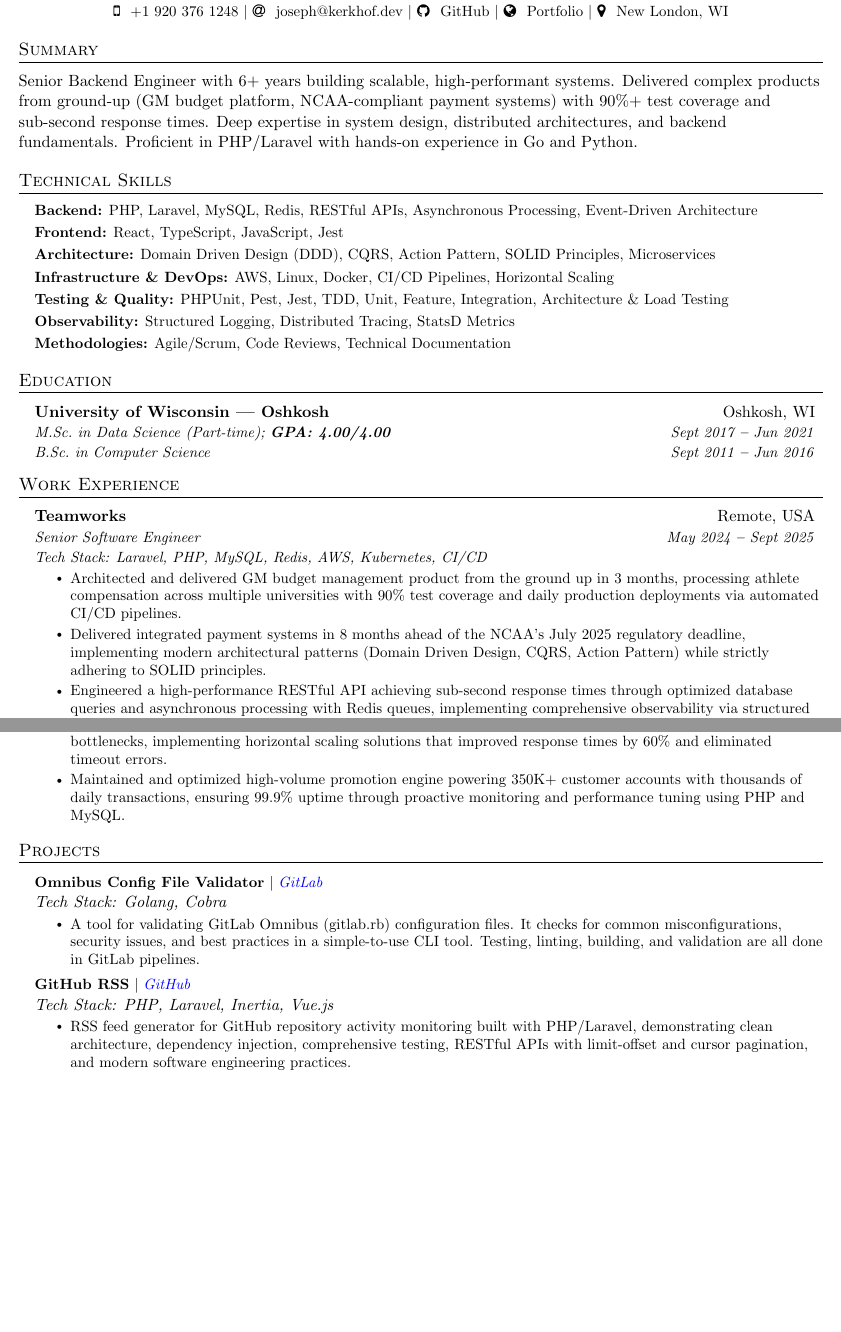
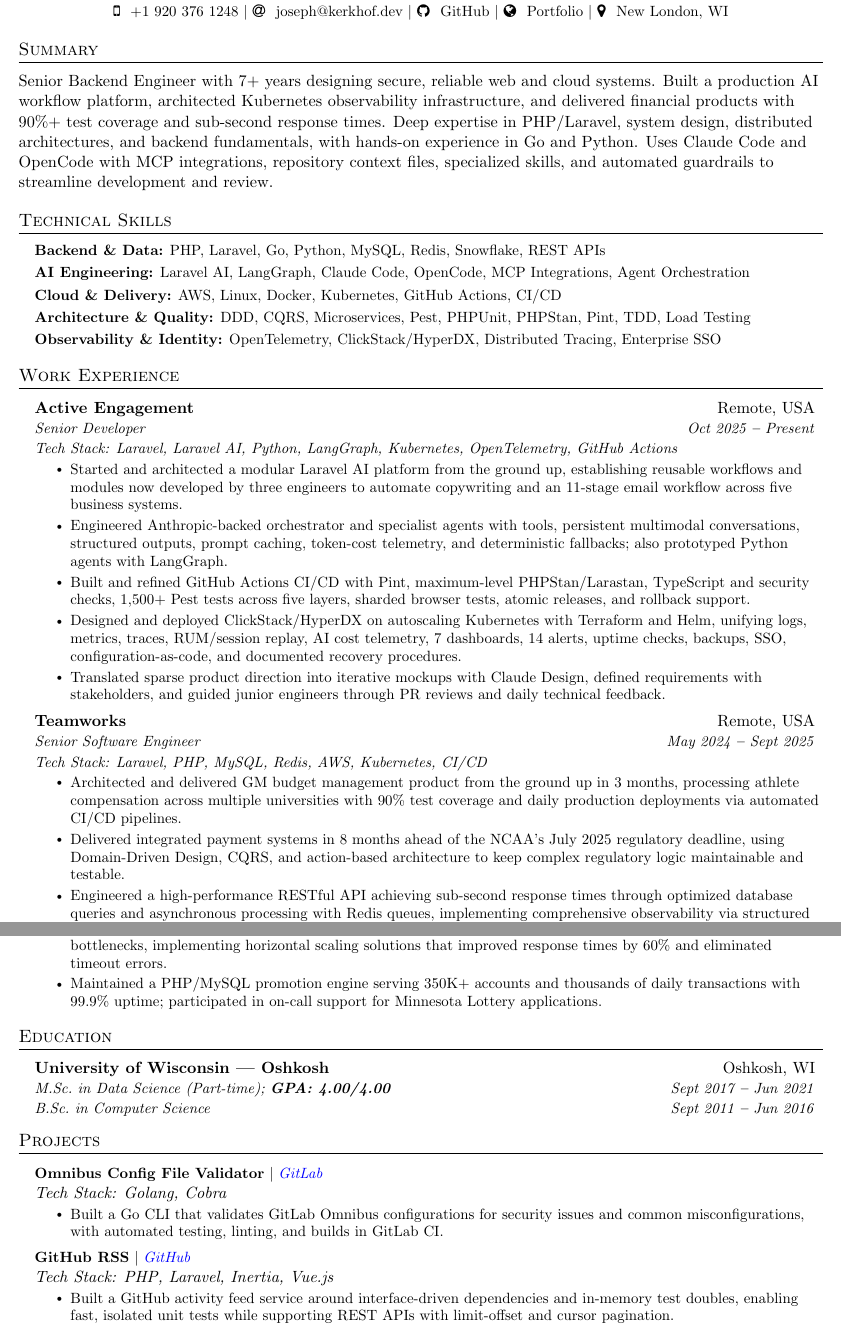
Before and after one commit to josephkerkhof/resume, a LaTeX document (Joseph_Kerkhof.tex): two parts of pages 1 and 2 of 2, joined at a grey line, cut so that both start at the same text, the shorter picture padded with empty space. Compiled offline with pdfLaTeX.

Commit message:
add Active Engagement experience

```diff
--- a/Joseph_Kerkhof.tex
+++ b/Joseph_Kerkhof.tex
@@ -19,6 +19,7 @@
 \usepackage{tabularx}
 \usepackage{hyphenat}
 \usepackage{fontawesome}
+\usepackage{iftex}
 
 
 %---------- FONT OPTIONS ----------
@@ -57,7 +58,9 @@
 }{}{0em}{}[\color{black}\titlerule{} \vspace{-5pt}]
 
 % Ensure that generate pdf is machine readable/ATS parsable
-\pdfgentounicode=1
+\ifPDFTeX
+    \pdfgentounicode=1
+\fi
 
 %-------------------------
 % Custom commands
@@ -146,10 +149,10 @@
 
     \section{Summary}
     \vspace{3pt}
-    Senior Backend Engineer with 6+ years building scalable, high-performant systems.
-    Delivered complex products from ground-up (GM budget platform, NCAA-compliant payment systems) with 90\%+ test coverage and sub-second response times.
-    Deep expertise in system design, distributed architectures, and backend fundamentals.
-    Proficient in PHP/Laravel with hands-on experience in Go and Python.
+    Senior Backend Engineer with 7+ years designing secure, reliable web and cloud systems.
+    Built a production AI workflow platform, architected Kubernetes observability infrastructure, and delivered financial products with 90\%+ test coverage and sub-second response times.
+    Deep expertise in PHP/Laravel, system design, distributed architectures, and backend fundamentals, with hands-on experience in Go and Python.
+    Uses Claude Code and OpenCode with MCP integrations, repository context files, specialized skills, and automated guardrails to streamline development and review.
 
 %----------- SKILLS -----------
 
@@ -158,19 +161,48 @@
     \vspace{2pt}
     \resumeSubHeadingListStart{}
     \small{\item{%
-        \textbf{Backend:} {PHP, Laravel, MySQL, Redis, RESTful APIs, Asynchronous Processing, Event-Driven Architecture} \\ \vspace{3pt}
+        \textbf{Backend \& Data:} {PHP, Laravel, Go, Python, MySQL, Redis, Snowflake, REST APIs} \\ \vspace{3pt}
 
-        \textbf{Frontend:} {React, TypeScript, JavaScript, Jest} \\ \vspace{3pt}
+        \textbf{AI Engineering:} {Laravel AI, LangGraph, Claude Code, OpenCode, MCP Integrations, Agent Orchestration} \\ \vspace{3pt}
 
-        \textbf{Architecture:} {Domain Driven Design (DDD), CQRS, Action Pattern, SOLID Principles, Microservices} \\ \vspace{3pt}
+        \textbf{Cloud \& Delivery:} {AWS, Linux, Docker, Kubernetes, GitHub Actions, CI/CD} \\ \vspace{3pt}
 
-        \textbf{Infrastructure \& DevOps:} {AWS, Linux, Docker, CI/CD Pipelines, Horizontal Scaling} \\ \vspace{3pt}
+        \textbf{Architecture \& Quality:} {DDD, CQRS, Microservices, Pest, PHPUnit, PHPStan, Pint, TDD, Load Testing} \\ \vspace{3pt}
 
-        \textbf{Testing \& Quality:} {PHPUnit, Pest, Jest, TDD, Unit, Feature, Integration, Architecture \& Load Testing} \\ \vspace{3pt}
-
-        \textbf{Observability:} {Structured Logging, Distributed Tracing, StatsD Metrics} \\ \vspace{3pt}
-
-        \textbf{Methodologies:} {Agile/Scrum, Code Reviews, Technical Documentation} \\ \vspace{3pt}
+        \textbf{Observability \& Identity:} {OpenTelemetry, ClickStack/HyperDX, Distributed Tracing, Enterprise SSO} \\ \vspace{3pt}
 
     % \textbf{Applications}{: X, X, X}
     }}
+    \resumeSubHeadingListEnd{}
+
+
+%----------- WORK EXPERIENCE -----------
+
+
+    \section{Work Experience}
+    \vspace{3pt}
+    \resumeSubHeadingListStart{}
+
+    \resumeSubheading%
+    {Active Engagement}{Remote, USA}
+    {Senior Developer}{Oct 2025 \textbf{--} Present}
+    {Tech Stack: Laravel, Laravel AI, Python, LangGraph, Kubernetes, OpenTelemetry, GitHub Actions}
+    \resumeItemListStart{}
+    \resumeItem{Started and architected a modular Laravel AI platform from the ground up, establishing reusable workflows and modules now developed by three engineers to automate copywriting and an 11-stage email workflow across five business systems.}
+    \resumeItem{Engineered Anthropic-backed orchestrator and specialist agents with tools, persistent multimodal conversations, structured outputs, prompt caching, token-cost telemetry, and deterministic fallbacks; also prototyped Python agents with LangGraph.}
+    \resumeItem{Built and refined GitHub Actions CI/CD with Pint, maximum-level PHPStan/Larastan, TypeScript and security checks, 1,500+ Pest tests across five layers, sharded browser tests, atomic releases, and rollback support.}
+    \resumeItem{Designed and deployed ClickStack/HyperDX on autoscaling Kubernetes with Terraform and Helm, unifying logs, metrics, traces, RUM/session replay, AI cost telemetry, 7 dashboards, 14 alerts, uptime checks, backups, SSO, configuration-as-code, and documented recovery procedures.}
+    \resumeItem{Translated sparse product direction into iterative mockups with Claude Design, defined requirements with stakeholders, and guided junior engineers through PR reviews and daily technical feedback.}
+    \resumeItemListEnd{}
+
+    \resumeSubheading%
+    {Teamworks}{Remote, USA}
+    {Senior Software Engineer}{May 2024 \textbf{--} Sept 2025}
+    {Tech Stack: Laravel, PHP, MySQL, Redis, AWS, Kubernetes, CI/CD}
+    \resumeItemListStart{}
+    \resumeItem{Architected and delivered GM budget management product from the ground up in 3 months, processing athlete compensation across multiple universities with 90\% test coverage and daily production deployments via automated CI/CD pipelines.}
+    \resumeItem{Delivered integrated payment systems in 8 months ahead of the NCAA's July 2025 regulatory deadline, using Domain-Driven Design, CQRS, and action-based architecture to keep complex regulatory logic maintainable and testable.}
+    \resumeItem{Engineered a high-performance RESTful API achieving sub-second response times through optimized database queries and asynchronous processing with Redis queues, implementing comprehensive observability via structured logging, distributed tracing, and StatsD metrics.}
+    \resumeItemListEnd{}
+
+    \newpage
@@ -177,3 +226,7 @@
+    \resumeItem{Load-tested high-traffic website processing 100K+ daily requests to identify application and infrastructure bottlenecks, implementing horizontal scaling solutions that improved response times by 60\% and eliminated timeout errors.}
+    \resumeItem{Maintained a PHP/MySQL promotion engine serving 350K+ accounts and thousands of daily transactions with 99.9\% uptime; participated in on-call support for Minnesota Lottery applications.}
+    \resumeItemListEnd{}
+
     \resumeSubHeadingListEnd{}
 
 
@@ -188,23 +241,3 @@
     {University of Wisconsin — Oshkosh}{Oshkosh, WI}
     {M.Sc.\ in Data Science (Part-time);   \textbf{GPA:\@ 4.00/4.00}}{Sept 2017 \textbf{--} Jun 2021}
     {B.Sc.\ in Computer Science}{Sept 2011 \textbf{--} Jun 2016}
-
-    \resumeSubHeadingListEnd{}
-
-
-%----------- WORK EXPERIENCE -----------
-
-
-    \section{Work Experience}
-    \vspace{3pt}
-    \resumeSubHeadingListStart{}
-
-    \resumeSubheading%
-    {Teamworks}{Remote, USA}
-    {Senior Software Engineer}{May 2024 \textbf{--} Sept 2025}
-    {Tech Stack: Laravel, PHP, MySQL, Redis, AWS, Kubernetes, CI/CD}
-    \resumeItemListStart{}
-    \resumeItem{Architected and delivered GM budget management product from the ground up in 3 months, processing athlete compensation across multiple universities with 90\% test coverage and daily production deployments via automated CI/CD pipelines.}
-    \resumeItem{Delivered integrated payment systems in 8 months ahead of the NCAA's July 2025 regulatory deadline, implementing modern architectural patterns (Domain Driven Design, CQRS, Action Pattern) while strictly adhering to SOLID principles.}
-    \resumeItem{Engineered a high-performance RESTful API achieving sub-second response times through optimized database queries and asynchronous processing with Redis queues, implementing comprehensive observability via structured logging, distributed tracing, and StatsD metrics.}
-    \resumeItemListEnd{}
@@ -229,6 +244,3 @@
-    \resumeItem{Load-tested high-traffic website processing 100K+ daily requests to identify application and infrastructure bottlenecks, implementing horizontal scaling solutions that improved response times by 60\% and eliminated timeout errors.}
-    \resumeItem{Maintained and optimized high-volume promotion engine powering 350K+ customer accounts with thousands of daily transactions, ensuring 99.9\% uptime through proactive monitoring and performance tuning using PHP and MySQL.}
-    \resumeItemListEnd{}
 
     \resumeSubHeadingListEnd{}
 
@@ -257,14 +269,14 @@
     {\textbf{Omnibus Config File Validator} $|$ \emph{\href{https://gitlab.com/josephkerkhof-group/omnibus-config-checker}{\color{blue}GitLab}}}{}
     {Tech Stack: Golang, Cobra}
     \resumeItemListStart{}
-    \resumeItem{A tool for validating GitLab Omnibus (gitlab.rb) configuration files. It checks for common misconfigurations, security issues, and best practices in a simple-to-use CLI tool. Testing, linting, building, and validation are all done in GitLab pipelines.}
+    \resumeItem{Built a Go CLI that validates GitLab Omnibus configurations for security issues and common misconfigurations, with automated testing, linting, and builds in GitLab CI.}
     \resumeItemListEnd{}
 
     \resumeProjectHeading%
     {\textbf{GitHub RSS} $|$ \emph{\href{https://github.com/josephkerkhof/github-rss}{\color{blue}GitHub}}}{}
     {Tech Stack: PHP, Laravel, Inertia, Vue.js}
     \resumeItemListStart{}
-    \resumeItem{RSS feed generator for GitHub repository activity monitoring built with PHP/Laravel, demonstrating clean architecture, dependency injection, comprehensive testing, RESTful APIs with limit-offset and cursor pagination, and modern software engineering practices.}
+    \resumeItem{Built a GitHub activity feed service around interface-driven dependencies and in-memory test doubles, enabling fast, isolated unit tests while supporting REST APIs with limit-offset and cursor pagination.}
     \resumeItemListEnd{}
 
 %    \resumeProjectHeading%
```
Also changed, not shown: Joseph_Kerkhof.pdf, Joseph_Kerkhof.tex (37 more changed lines).
